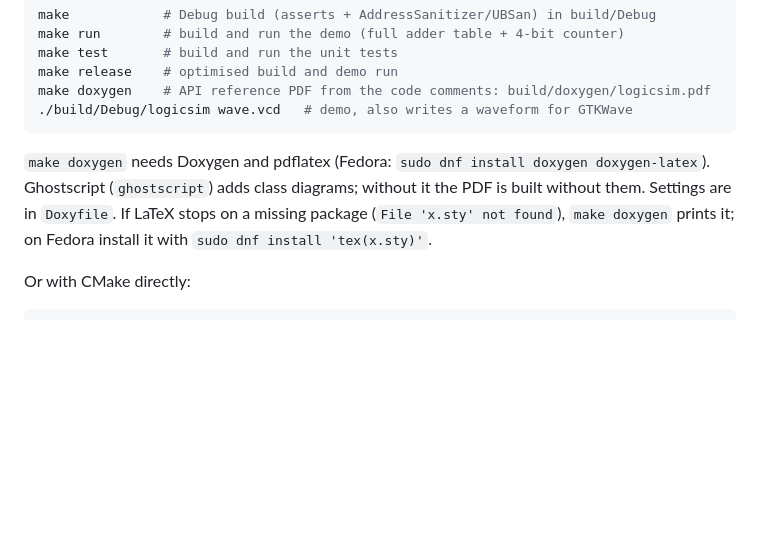
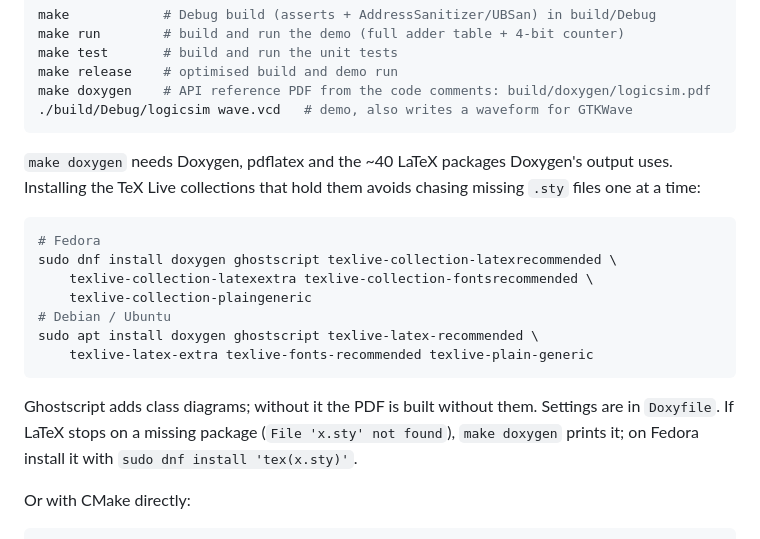
Before and after one commit to svpaulus1/logic_sim, a Markdown page: README.md, the part around the change. GitHub-like rendering; blank space fills up the shorter version.

Commit message:
README: list the TeX Live collections make doxygen needs
Installing individual packages as LaTeX reports them missing (listofitems,
multirow, ...) means many rounds; name the collections that cover all of
them, matching the set verified to build the PDF.

Co-Authored-By: Claude Opus 5.5 <noreply@anthropic.com>
Claude-Session: https://claude.ai/code/session_01QvokVKC19Qze4t4kDAzgGA

````diff
--- a/README.md
+++ b/README.md
@@ -21,9 +21,21 @@ make doxygen    # API reference PDF from the code comments: build/doxygen/logics
 ./build/Debug/logicsim wave.vcd   # demo, also writes a waveform for GTKWave
 ```
 
-`make doxygen` needs Doxygen and pdflatex (Fedora: `sudo dnf install doxygen
-doxygen-latex`). Ghostscript (`ghostscript`) adds class diagrams; without it
-the PDF is built without them. Settings are in `Doxyfile`. If LaTeX stops
+`make doxygen` needs Doxygen, pdflatex and the ~40 LaTeX packages Doxygen's
+output uses. Installing the TeX Live collections that hold them avoids
+chasing missing `.sty` files one at a time:
+
+```sh
+# Fedora
+sudo dnf install doxygen ghostscript texlive-collection-latexrecommended \
+    texlive-collection-latexextra texlive-collection-fontsrecommended \
+    texlive-collection-plaingeneric
+# Debian / Ubuntu
+sudo apt install doxygen ghostscript texlive-latex-recommended \
+    texlive-latex-extra texlive-fonts-recommended texlive-plain-generic
+```
+
+Ghostscript adds class diagrams; without it the PDF is built without them. Settings are in `Doxyfile`. If LaTeX stops
 on a missing package (`File 'x.sty' not found`), `make doxygen` prints it;
 on Fedora install it with `sudo dnf install 'tex(x.sty)'`.
 
````
